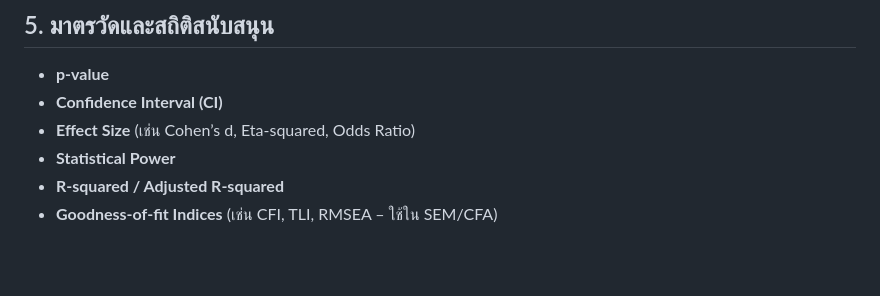
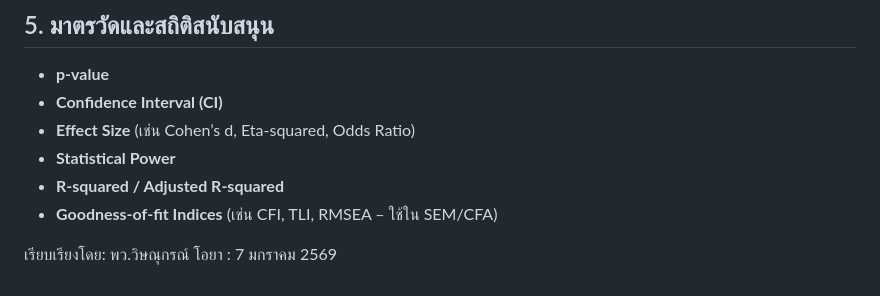
Before and after one commit to witsaoo-jpg/oyadata, a Markdown page: content/research-tools/index.md, the part around the change. GitHub-like rendering; blank space fills up the shorter version.

```diff
--- a/content/research-tools/index.md
+++ b/content/research-tools/index.md
@@ -79,3 +79,5 @@
 - **Statistical Power**
 - **R-squared / Adjusted R-squared**
 - **Goodness-of-fit Indices** (เช่น CFI, TLI, RMSEA – ใช้ใน SEM/CFA)
+
+เรียบเรียงโดย: พว.วิษณุกรณ์ โอยา : 7 มกราคม 2569
```
